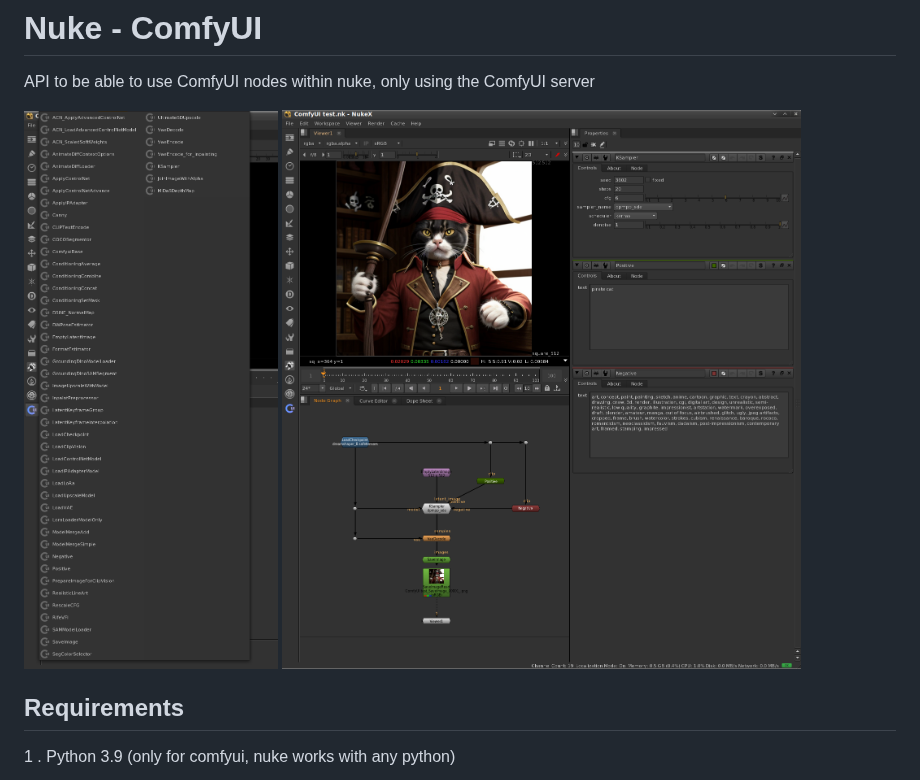
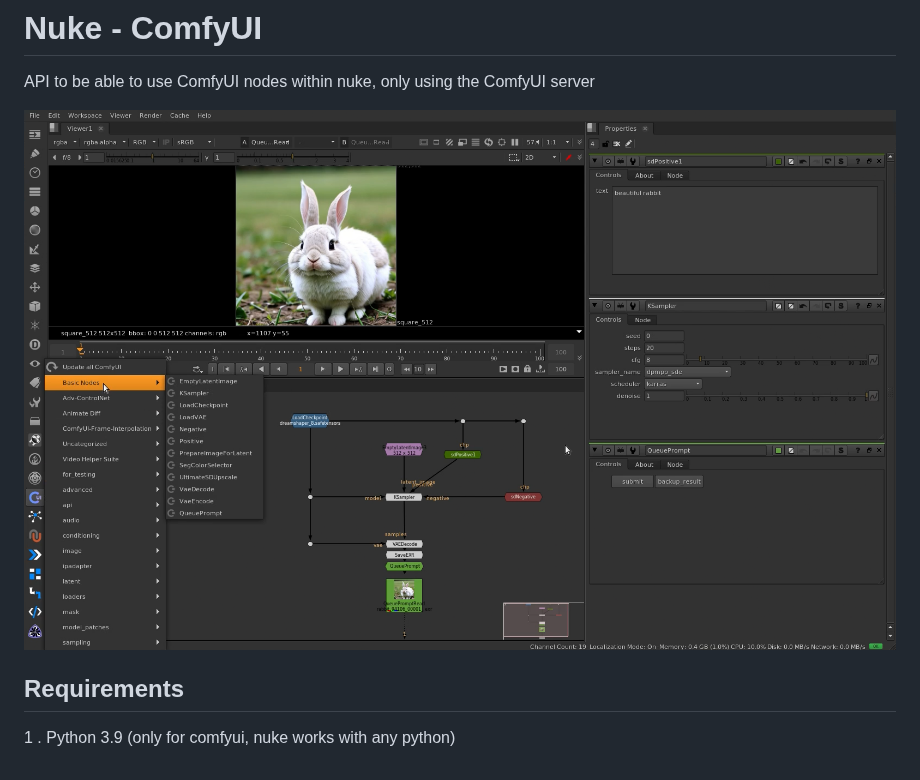
Before and after one commit to vinavfx/ComfyUI-for-Nuke, a Markdown page: README.md, the part around the change. Drawn GitHub-style; pictures changed too: images/menu.png (deleted), images/nodes.png (deleted), images/screenshot.png (added).

Commit message:
README: update

```diff
--- a/README.md
+++ b/README.md
@@ -2,8 +2,7 @@
 API to be able to use ComfyUI nodes within nuke, only using the ComfyUI server
 
 <div style="display: flex;">
-  <img src="images/menu.png" style="width: 32%;" />
-  <img src="images/nodes.png" style="width: 66%;" />
+  <img src="images/screenshot.png"/>
 </div>
 
 ## Requirements
```
Also changed, not shown: images/comfyui_base.png (deleted), images/data_knob.png (deleted).
